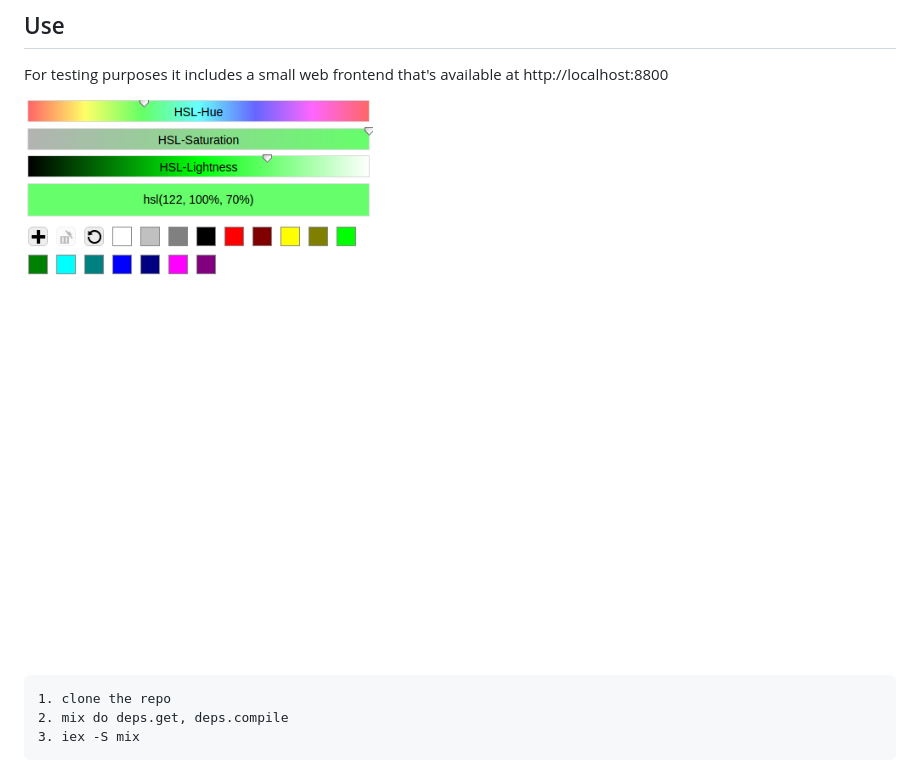
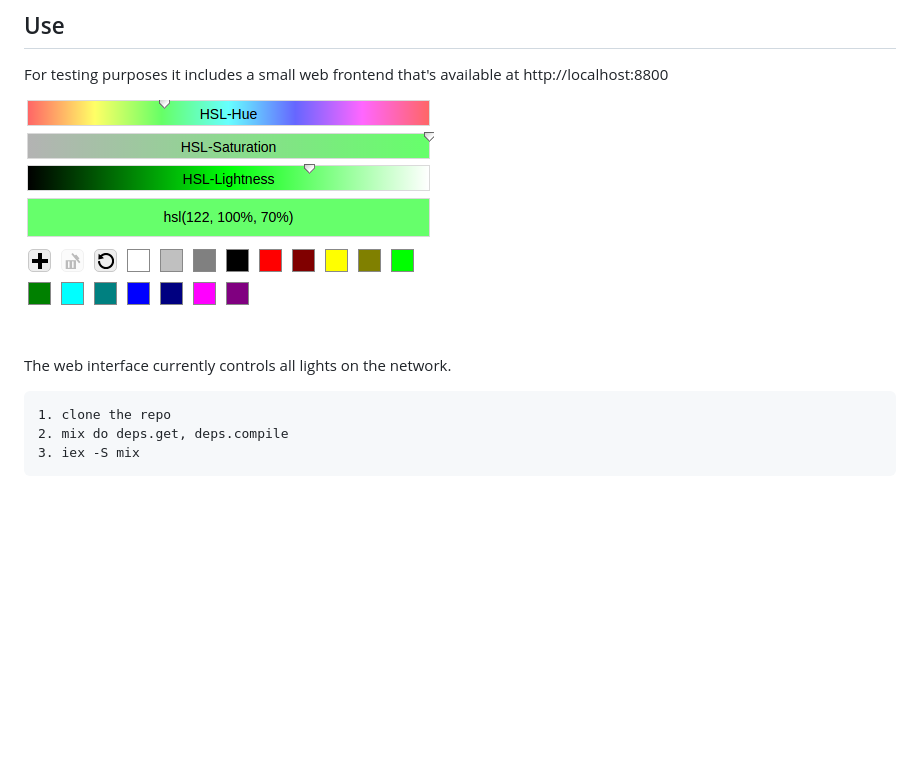
Before and after one commit to rosetta-home/lifx, a Markdown page: README.md, the part around the change. Rendered like a GitHub page; pictures changed too: images/web-interface.png; blank space fills up the shorter version.

```diff
--- a/README.md
+++ b/README.md
@@ -9,6 +9,8 @@ Automatically discover and control all of your [Lifx](http://lifx.com) lightbulb
 For testing purposes it includes a small web frontend that's available at http://localhost:8800
 
 ![Web Interface](./images/web-interface.png)
+
+The web interface currently controls all lights on the network.
 
     1. clone the repo
     2. mix do deps.get, deps.compile
```
